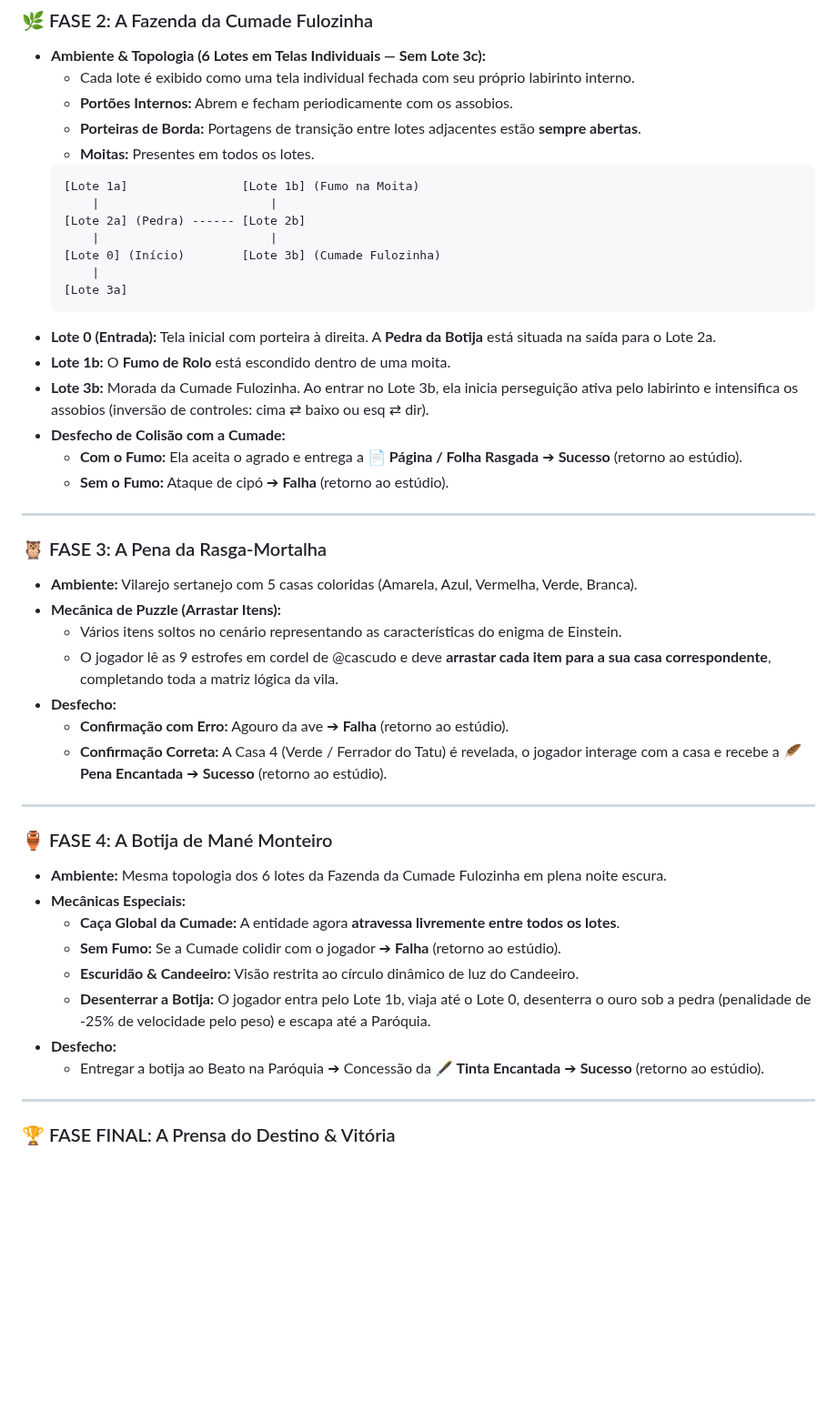
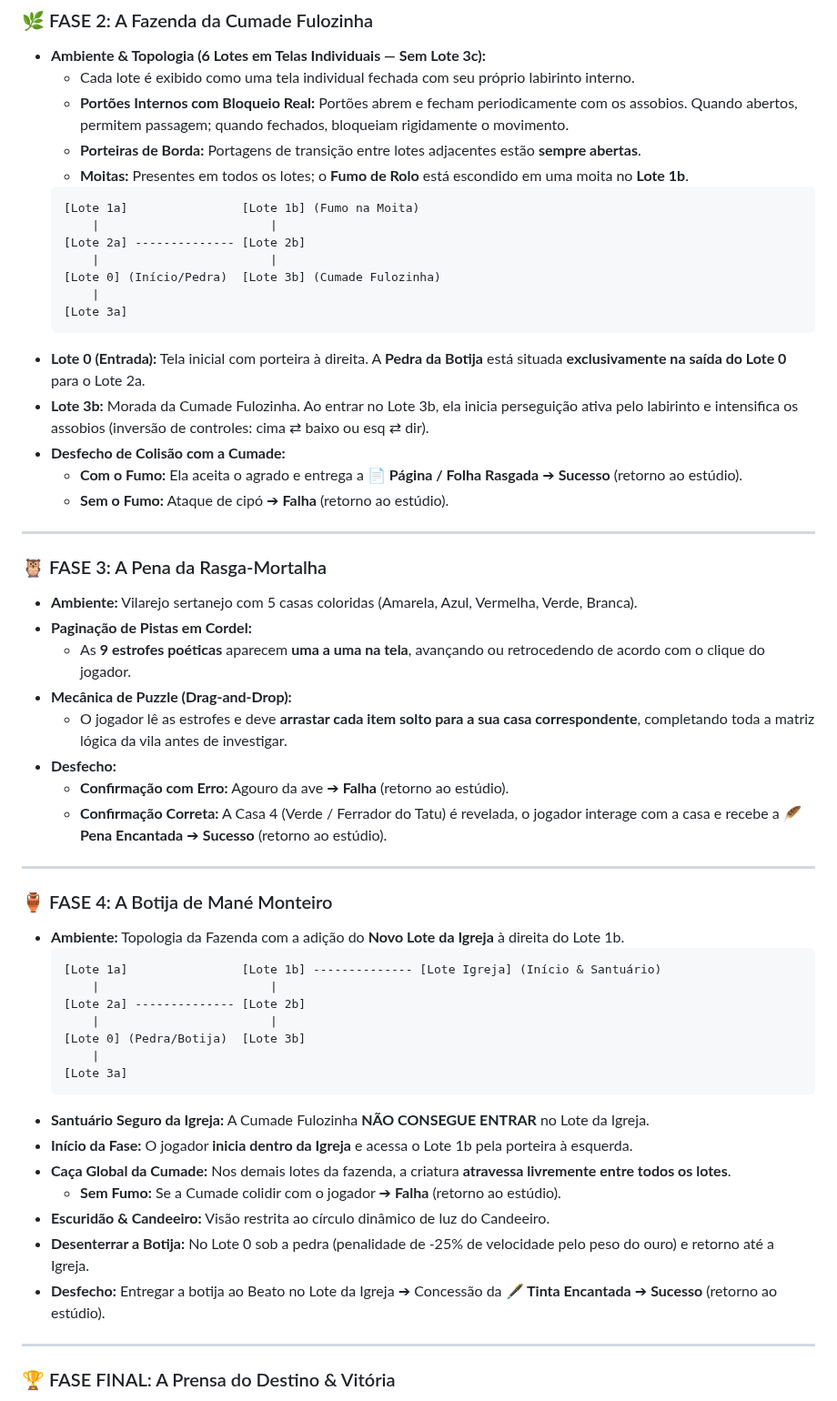
Before and after one commit to Gabriel-Aragao/o-cordel-de-coisinha, a Markdown page: GDD.md, the part around one of its changes. Shown at 91% size. Drawn GitHub-style; blank space fills up the shorter version.

Commit message:
[gunpei] - docs: atualizar GDD.md com topologia da Igreja, paginacao de estrofes e colisao de portoes

````diff
--- a/GDD.md
+++ b/GDD.md
@@ -69,20 +69,19 @@ Para escapar e voltar à realidade, Coisinha precisa mergulhar nas 4 histórias
 ### 🌿 FASE 2: A Fazenda da Cumade Fulozinha
 * **Ambiente & Topologia (6 Lotes em Telas Individuais — Sem Lote 3c):**
   - Cada lote é exibido como uma tela individual fechada com seu próprio labirinto interno.
-  - **Portões Internos:** Abrem e fecham periodicamente com os assobios.
+  - **Portões Internos com Bloqueio Real:** Portões abrem e fecham periodicamente com os assobios. Quando abertos, permitem passagem; quando fechados, bloqueiam rigidamente o movimento.
   - **Porteiras de Borda:** Portagens de transição entre lotes adjacentes estão **sempre abertas**.
-  - **Moitas:** Presentes em todos os lotes.
+  - **Moitas:** Presentes em todos os lotes; o **Fumo de Rolo** está escondido em uma moita no **Lote 1b**.
   ```
   [Lote 1a]                [Lote 1b] (Fumo na Moita)
       |                        |
-  [Lote 2a] (Pedra) ------ [Lote 2b]
+  [Lote 2a] -------------- [Lote 2b]
       |                        |
-  [Lote 0] (Início)        [Lote 3b] (Cumade Fulozinha)
+  [Lote 0] (Início/Pedra)  [Lote 3b] (Cumade Fulozinha)
       |
   [Lote 3a]
   ```
-* **Lote 0 (Entrada):** Tela inicial com porteira à direita. A **Pedra da Botija** está situada na saída para o Lote 2a.
-* **Lote 1b:** O **Fumo de Rolo** está escondido dentro de uma moita.
+* **Lote 0 (Entrada):** Tela inicial com porteira à direita. A **Pedra da Botija** está situada **exclusivamente na saída do Lote 0** para o Lote 2a.
 * **Lote 3b:** Morada da Cumade Fulozinha. Ao entrar no Lote 3b, ela inicia perseguição ativa pelo labirinto e intensifica os assobios (inversão de controles: cima ⇄ baixo ou esq ⇄ dir).
 * **Desfecho de Colisão com a Cumade:**
   - **Com o Fumo:** Ela aceita o agrado e entrega a **📄 Página / Folha Rasgada** ➔ **Sucesso** (retorno ao estúdio).
@@ -92,9 +91,10 @@ Para escapar e voltar à realidade, Coisinha precisa mergulhar nas 4 histórias
 
 ### 🦉 FASE 3: A Pena da Rasga-Mortalha
 * **Ambiente:** Vilarejo sertanejo com 5 casas coloridas (Amarela, Azul, Vermelha, Verde, Branca).
-* **Mecânica de Puzzle (Arrastar Itens):**
-  - Vários itens soltos no cenário representando as características do enigma de Einstein.
-  - O jogador lê as 9 estrofes em cordel de @cascudo e deve **arrastar cada item para a sua casa correspondente**, completando toda a matriz lógica da vila.
+* **Paginação de Pistas em Cordel:**
+  - As **9 estrofes poéticas** aparecem **uma a uma na tela**, avançando ou retrocedendo de acordo com o clique do jogador.
+* **Mecânica de Puzzle (Drag-and-Drop):**
+  - O jogador lê as estrofes e deve **arrastar cada item solto para a sua casa correspondente**, completando toda a matriz lógica da vila antes de investigar.
 * **Desfecho:**
   - **Confirmação com Erro:** Agouro da ave ➔ **Falha** (retorno ao estúdio).
   - **Confirmação Correta:** A Casa 4 (Verde / Ferrador do Tatu) é revelada, o jogador interage com a casa e recebe a **🪶 Pena Encantada** ➔ **Sucesso** (retorno ao estúdio).
@@ -102,14 +102,23 @@ Para escapar e voltar à realidade, Coisinha precisa mergulhar nas 4 histórias
 ---
 
 ### 🏺 FASE 4: A Botija de Mané Monteiro
-* **Ambiente:** Mesma topologia dos 6 lotes da Fazenda da Cumade Fulozinha em plena noite escura.
-* **Mecânicas Especiais:**
-  - **Caça Global da Cumade:** A entidade agora **atravessa livremente entre todos os lotes**.
+* **Ambiente:** Topologia da Fazenda com a adição do **Novo Lote da Igreja** à direita do Lote 1b.
+  ```
+  [Lote 1a]                [Lote 1b] -------------- [Lote Igreja] (Início & Santuário)
+      |                        |
+  [Lote 2a] -------------- [Lote 2b]
+      |                        |
+  [Lote 0] (Pedra/Botija)  [Lote 3b]
+      |
+  [Lote 3a]
+  ```
+* **Santuário Seguro da Igreja:** A Cumade Fulozinha **NÃO CONSEGUE ENTRAR** no Lote da Igreja.
+* **Início da Fase:** O jogador **inicia dentro da Igreja** e acessa o Lote 1b pela porteira à esquerda.
+* **Caça Global da Cumade:** Nos demais lotes da fazenda, a criatura **atravessa livremente entre todos os lotes**.
   - **Sem Fumo:** Se a Cumade colidir com o jogador ➔ **Falha** (retorno ao estúdio).
-  - **Escuridão & Candeeiro:** Visão restrita ao círculo dinâmico de luz do Candeeiro.
-  - **Desenterrar a Botija:** O jogador entra pelo Lote 1b, viaja até o Lote 0, desenterra o ouro sob a pedra (penalidade de -25% de velocidade pelo peso) e escapa até a Paróquia.
-* **Desfecho:**
-  - Entregar a botija ao Beato na Paróquia ➔ Concessão da **🖋️ Tinta Encantada** ➔ **Sucesso** (retorno ao estúdio).
+* **Escuridão & Candeeiro:** Visão restrita ao círculo dinâmico de luz do Candeeiro.
+* **Desenterrar a Botija:** No Lote 0 sob a pedra (penalidade de -25% de velocidade pelo peso do ouro) e retorno até a Igreja.
+* **Desfecho:** Entregar a botija ao Beato no Lote da Igreja ➔ Concessão da **🖋️ Tinta Encantada** ➔ **Sucesso** (retorno ao estúdio).
 
 ---
 
````
Also changed, not shown: other parts of GDD.md (+1 -5 lines).
